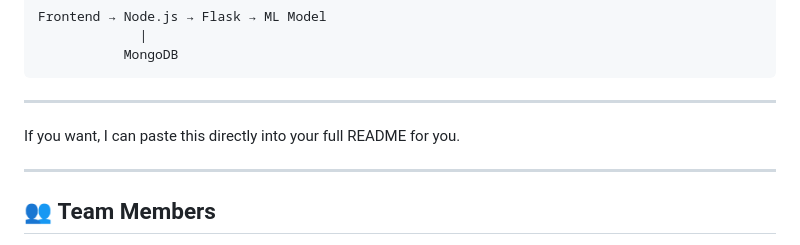
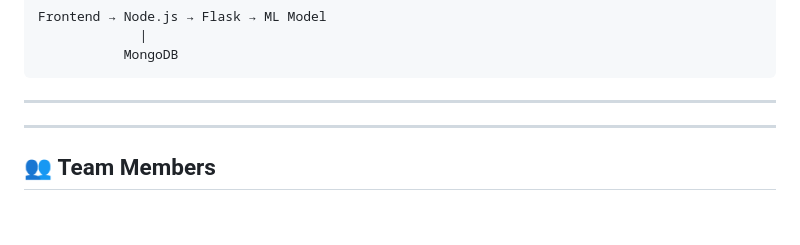
Before and after one commit to CSE2792/DiseasePredictor, a Markdown page: README.md, the part around the change. GitHub-like rendering; blank space fills up the shorter version.

Commit message:
Remove redundant text from README
Removed unnecessary offer to paste content into README.

```diff
--- a/README.md
+++ b/README.md
@@ -195,8 +195,6 @@ Frontend → Node.js → Flask → ML Model
 
 ---
 
-If you want, I can paste this directly into your full README for you.
-
 
 ---
 
```
